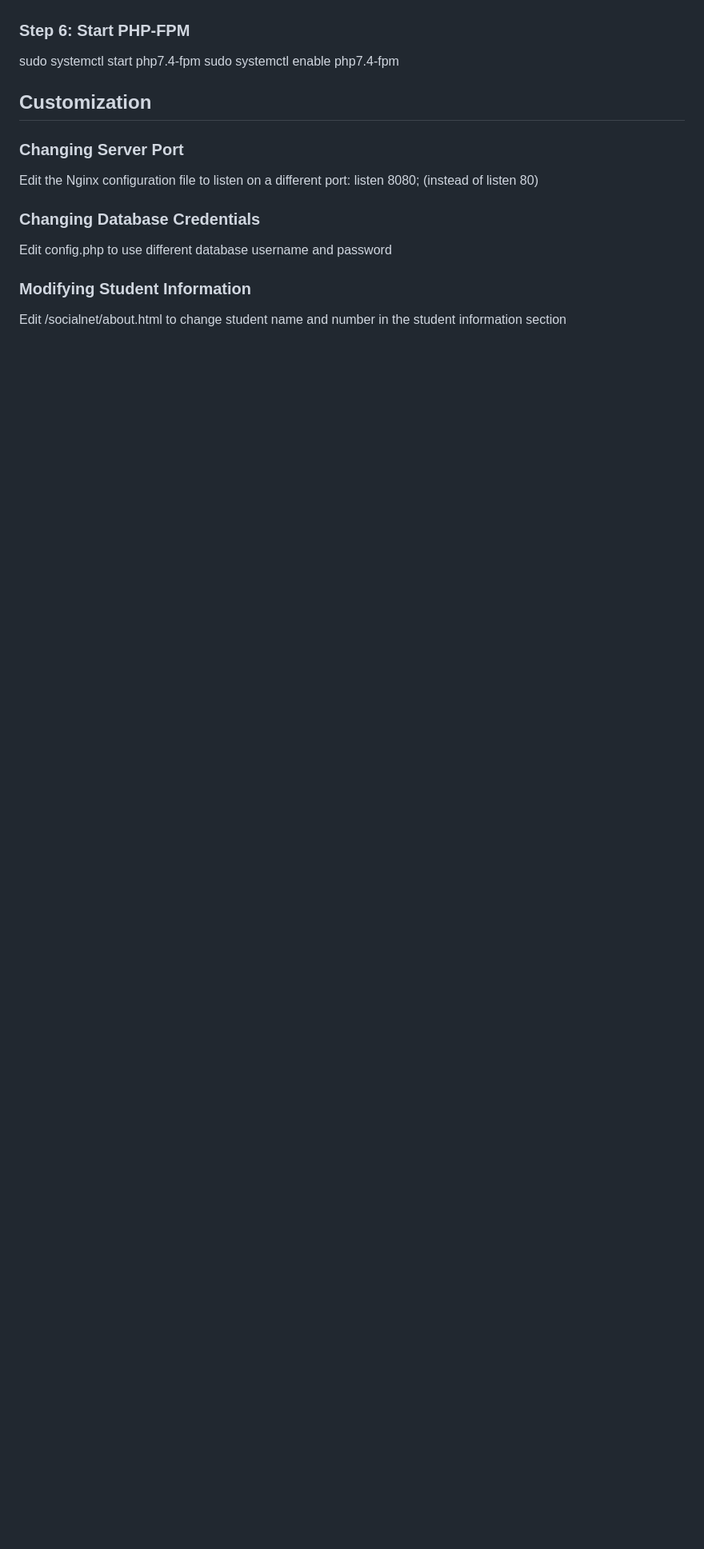
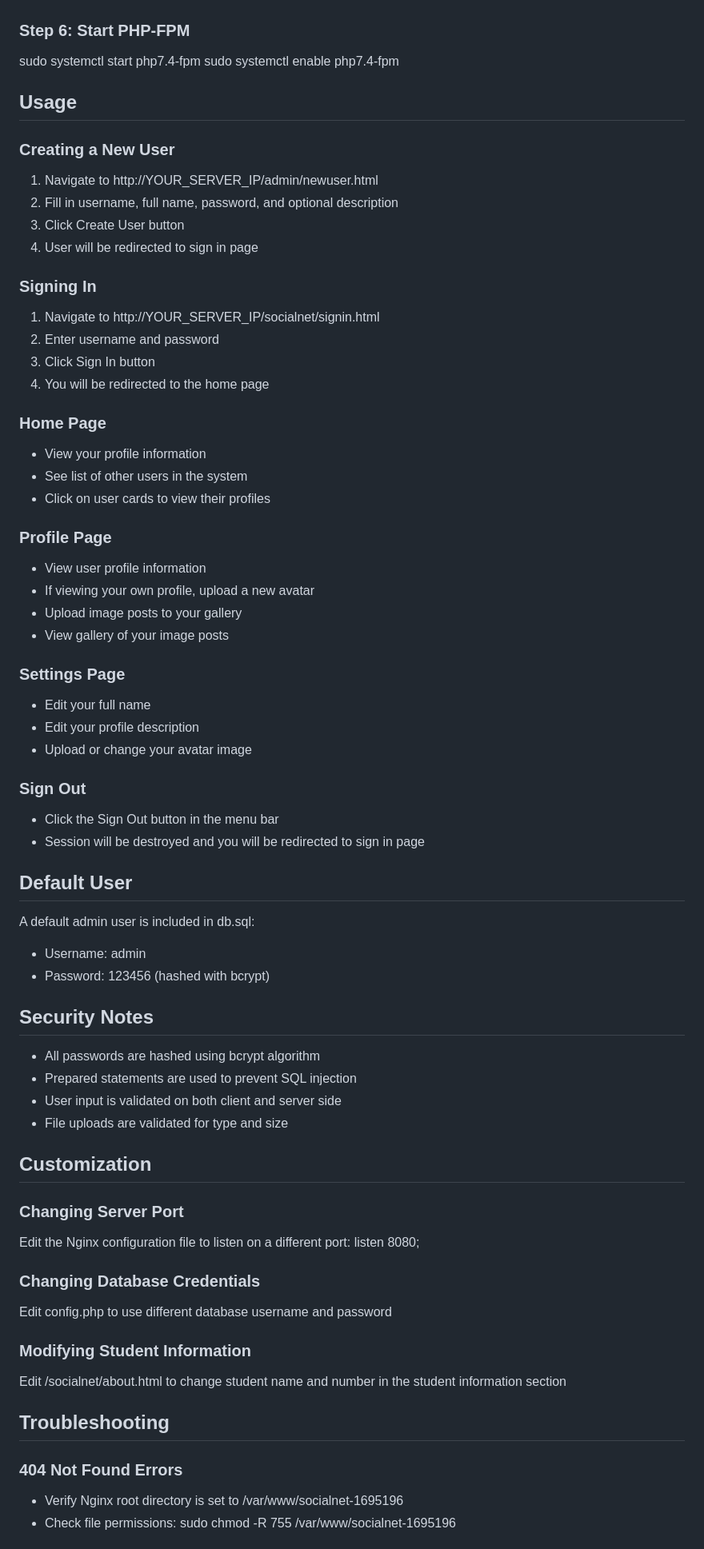
Before and after one commit to LordDuong/SocialNet-Webapps-Project, a Markdown page: README.md, the part around one of its changes. Shown at 80% size. Drawn GitHub-style; blank space fills up the shorter version.

```diff
--- a/README.md
+++ b/README.md
@@ -97,22 +123,81 @@ sudo nginx -t
 sudo systemctl restart nginx
 
 ### Step 6: Start PHP-FPM
+
 sudo systemctl start php7.4-fpm
 sudo systemctl enable php7.4-fpm
 
+## Usage
 
+### Creating a New User
+
+1. Navigate to http://YOUR_SERVER_IP/admin/newuser.html
+2. Fill in username, full name, password, and optional description
+3. Click Create User button
+4. User will be redirected to sign in page
+
+### Signing In
+
+1. Navigate to http://YOUR_SERVER_IP/socialnet/signin.html
+2. Enter username and password
+3. Click Sign In button
+4. You will be redirected to the home page
+
+### Home Page
+
+- View your profile information
+- See list of other users in the system
+- Click on user cards to view their profiles
+
+### Profile Page
+
+- View user profile information
+- If viewing your own profile, upload a new avatar
+- Upload image posts to your gallery
+- View gallery of your image posts
+
+### Settings Page
+
+- Edit your full name
+- Edit your profile description
+- Upload or change your avatar image
+
+### Sign Out
+
+- Click the Sign Out button in the menu bar
+- Session will be destroyed and you will be redirected to sign in page
+
+## Default User
+
+A default admin user is included in db.sql:
+- Username: admin
+- Password: 123456 (hashed with bcrypt)
+
+## Security Notes
+
+- All passwords are hashed using bcrypt algorithm
+- Prepared statements are used to prevent SQL injection
+- User input is validated on both client and server side
+- File uploads are validated for type and size
 
 ## Customization
 
 ### Changing Server Port
+
 Edit the Nginx configuration file to listen on a different port:
-listen 8080;  (instead of listen 80)
+listen 8080;
 
 ### Changing Database Credentials
+
 Edit config.php to use different database username and password
 
 ### Modifying Student Information
+
 Edit /socialnet/about.html to change student name and number in the student information section
 
+## Troubleshooting
 
+### 404 Not Found Errors
+- Verify Nginx root directory is set to /var/www/socialnet-1695196
+- Check file permissions: sudo chmod -R 755 /var/www/socialnet-1695196
 
```
Also changed, not shown: other parts of README.md (+74 -20 lines).
